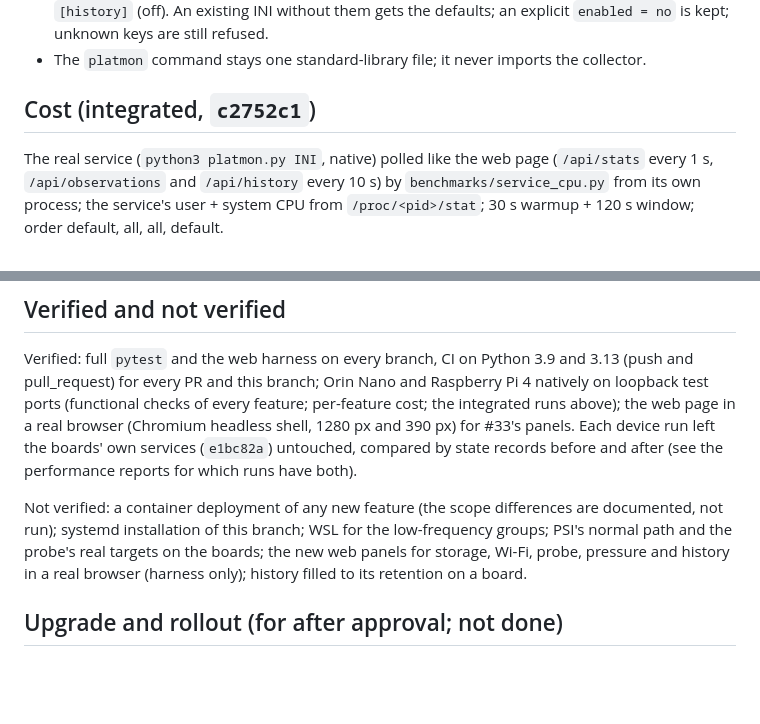
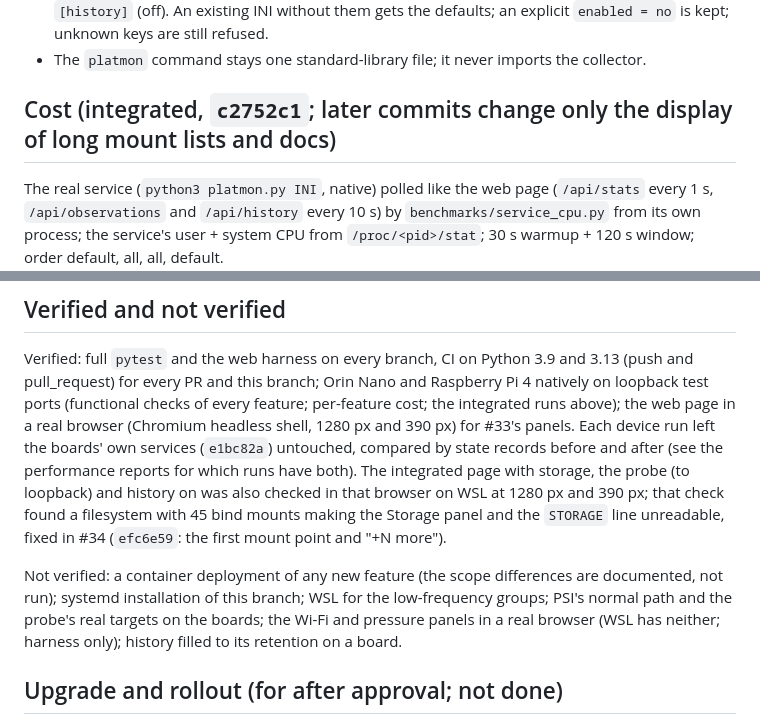
Before and after one commit to jwsung91/platmon, a Markdown page: docs/release-readiness.md, 2 parts joined by grey strips. GitHub-like rendering; blank space fills up the shorter version.

Commit message:
docs: note the real-browser check of the integrated page and its fix
Co-Authored-By: Claude Opus 5.5 <noreply@anthropic.com>
Claude-Session: https://claude.ai/code/session_019Kdax6fN59Mm7mkDuc5FNN

```diff
--- a/docs/release-readiness.md
+++ b/docs/release-readiness.md
@@ -34,7 +34,7 @@ commits are listed in its description.
   unknown keys are still refused.
 - The `platmon` command stays one standard-library file; it never imports the collector.
 
-## Cost (integrated, `c2752c1`)
+## Cost (integrated, `c2752c1`; later commits change only the display of long mount lists and docs)
 
 The real service (`python3 platmon.py INI`, native) polled like the web page (`/api/stats` every 1 s,
 `/api/observations` and `/api/history` every 10 s) by `benchmarks/service_cpu.py` from its own process;
@@ -71,12 +71,15 @@ pull_request) for every PR and this branch; Orin Nano and Raspberry Pi 4 nativel
 (functional checks of every feature; per-feature cost; the integrated runs above); the web page in a real
 browser (Chromium headless shell, 1280 px and 390 px) for #33's panels. Each device run left the boards'
 own services (`e1bc82a`) untouched, compared by state records before and after (see the performance
-reports for which runs have both).
+reports for which runs have both). The integrated page with storage, the probe (to loopback) and history on
+was also checked in that browser on WSL at 1280 px and 390 px; that check found a filesystem with 45 bind
+mounts making the Storage panel and the `STORAGE` line unreadable, fixed in #34 (`efc6e59`: the first mount
+point and "+N more").
 
 Not verified: a container deployment of any new feature (the scope differences are documented, not run);
 systemd installation of this branch; WSL for the low-frequency groups; PSI's normal path and the probe's
-real targets on the boards; the new web panels for storage, Wi-Fi, probe, pressure and history in a real
-browser (harness only); history filled to its retention on a board.
+real targets on the boards; the Wi-Fi and pressure panels in a real browser (WSL has neither; harness
+only); history filled to its retention on a board.
 
 ## Upgrade and rollout (for after approval; not done)
 
```
